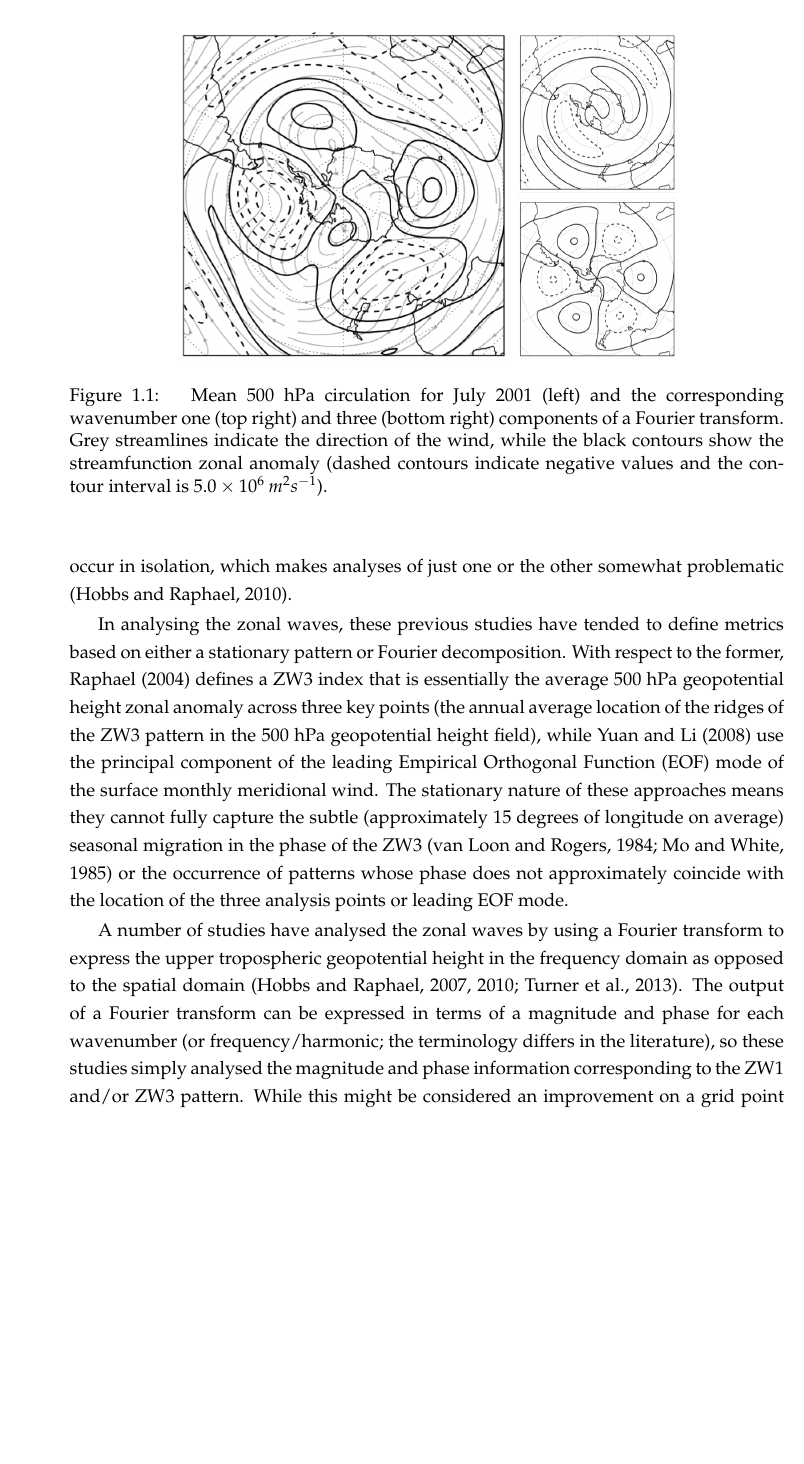
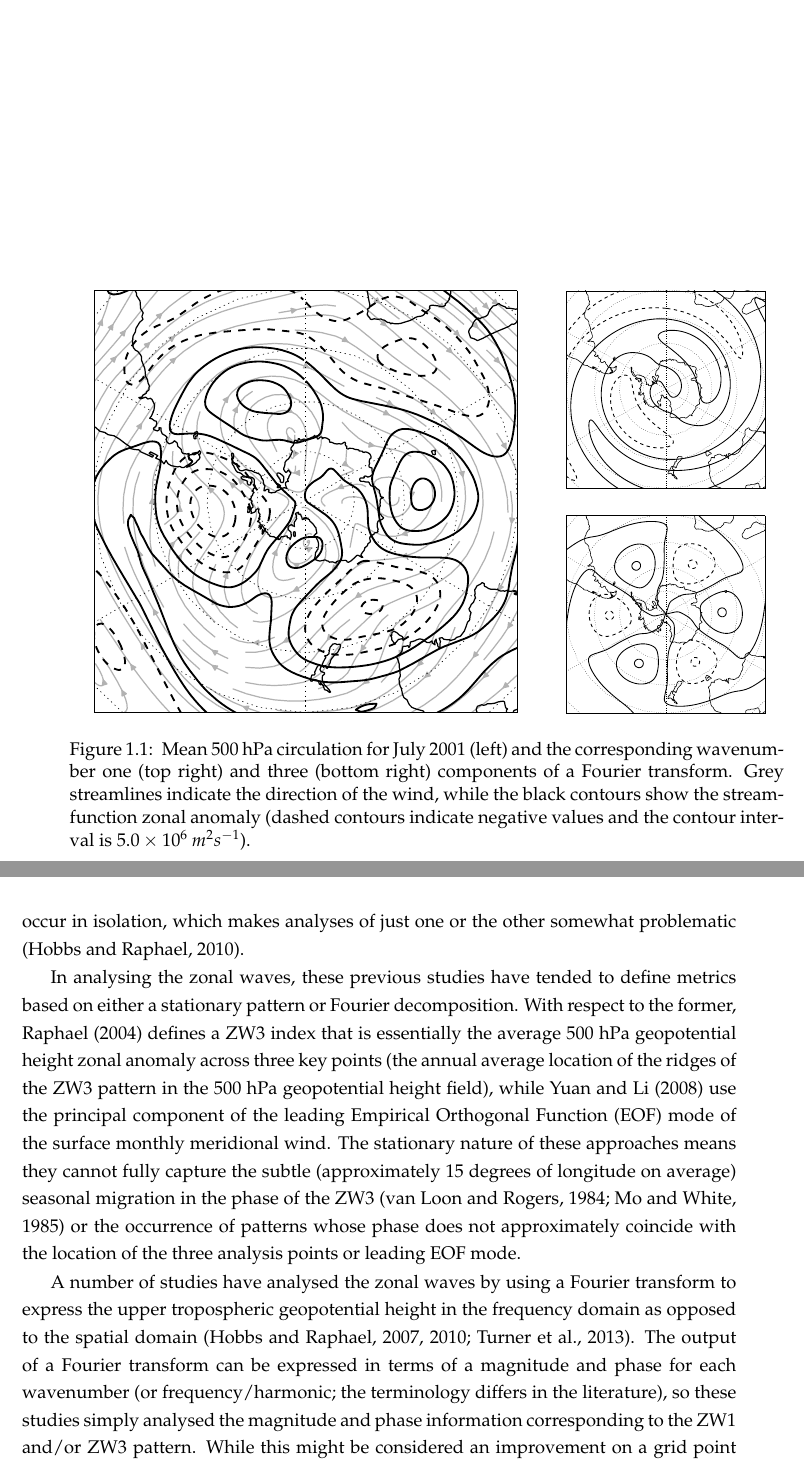
Before and after one commit to DamienIrving/thesis, a LaTeX thesis (manuscript.tex, which reads chapter-introduction.tex, user-defined.tex): part of page 17 of 91 before the commit and two parts of pages 17 and 18 of 93 after it, the two joined at a grey line, cut so that both start at the same text, the shorter picture padded with empty space. Compiled offline with pdfLaTeX.

Commit message:
ZW example now eps

```diff
--- a/chapter-introduction.tex
+++ b/chapter-introduction.tex
@@ -16,12 +16,20 @@ Despite the fundamental role that the zonal waves and PSA pattern play in the SH
 It was \citet{vanLoon1972} who first characterised SH planetary wave activity as the superposition of two zonally-oriented, quasi-stationary waveforms of wavenumber one and wavenumber three (e.g. Figure \ref{fig:zw_example}). Since that landmark study, the ZW1 and ZW3 patterns have been identified as dominant features of the mid-latitude circulation on daily \citep[e.g.][]{Kidson1988}, seasonal \citep[e.g.][]{Mo1985} and interannual \citep[e.g.][]{Karoly1989} timescales. Corresponding metrics and climatologies have been developed \citep{Raphael2004,Hobbs2007} and their relationship with circulation features including the Amundsen Sea Low \citep[ASL;][]{Turner2013} and two prominent quasi-stationary anticyclones in the sub-Antarctic western hemisphere \citep{Hobbs2010} have been investigated.
 
 \begin{figure}
-\begin{center}
-\includegraphics[width=0.7\columnwidth]{figures/zonalwaves/zw_example.png}
+\centering
+\begin{subfigure}[c]{0.617\textwidth}
+\includegraphics[width=\textwidth]{figures/zonalwaves/example-sf-wind_2001-07-16.eps}
+\end{subfigure}\qquad
+\begin{subfigure}[c]{0.289\textwidth}
+\includegraphics[width=\textwidth]{figures/zonalwaves/example-wave1-sf-zonal-anom_2001-07-16.eps}
+
+\vspace{2ex}
+
+\includegraphics[width=\textwidth]{figures/zonalwaves/example-wave3-sf-zonal-anom_2001-07-16.eps}
+\end{subfigure}
 \caption[Mean 500 hPa circulation for July 2001 and the corresponding wavenumber one and three components of a Fourier transform]{\label{fig:zw_example}
 Mean 500 hPa circulation for July 2001 (left) and the corresponding wavenumber one (top right) and three (bottom right) components of a Fourier transform. Grey streamlines indicate the direction of the wind, while the black contours show the streamfunction zonal anomaly (dashed contours indicate negative values and the contour interval is $5.0 \times 10^6 \: m^2 s^{-1}$).%
 }
-\end{center}
 \end{figure}
 
 
--- a/user-defined.tex
+++ b/user-defined.tex
@@ -6,6 +6,7 @@
 \usepackage{enumerate}
 \usepackage[capitalise]{cleveref}
 
+\usepackage{subcaption}
 
 % Feature boxes
 % Could change p to H to force the location
```
Also changed, not shown: figures/zonalwaves/example-sf-wind_2001-07-16.eps (added), figures/zonalwaves/example-wave1-sf-zonal-anom_2001-07-16.eps (added), figures/zonalwaves/example-wave3-sf-zonal-anom_2001-07-16.eps (added), figures/zonalwaves/zw_example.png (deleted), 3 other files.
